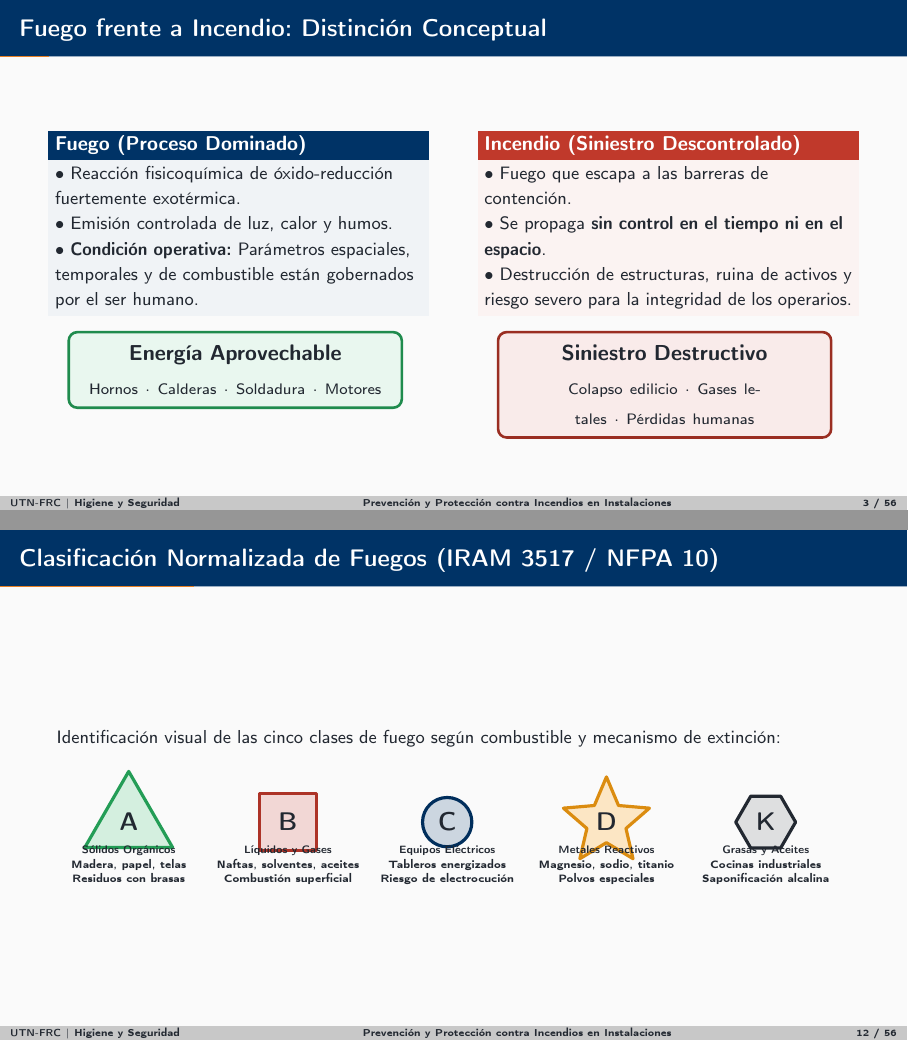
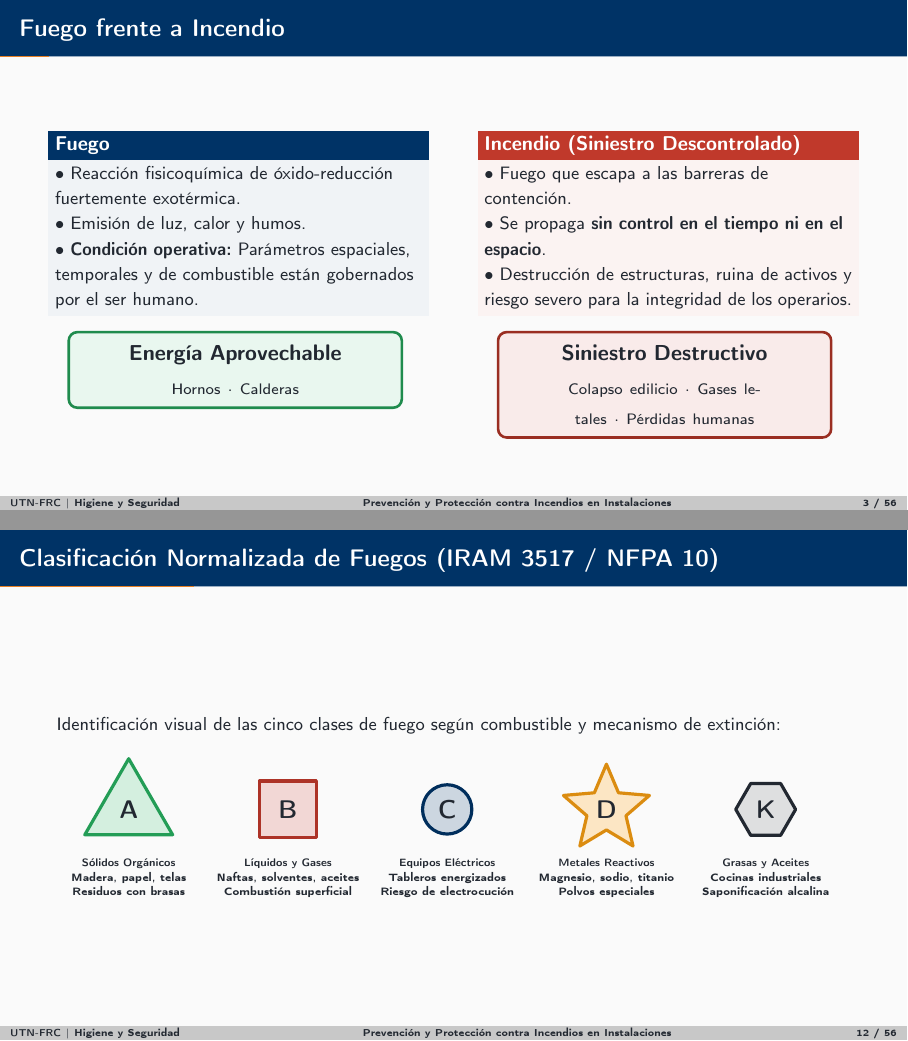
Before and after one commit to fpp3/HigieneSeguridad, LaTeX slides (tpf/presentacion/main.tex, which reads tpf/presentacion/sections/1-fundamentos_combustion.tex): pages 3 and 12 of 57, joined at a grey line. Compiled offline with pdfLaTeX.

Commit message:
Cambios natzo

```diff
--- a/tpf/presentacion/sections/1-fundamentos_combustion.tex
+++ b/tpf/presentacion/sections/1-fundamentos_combustion.tex
@@ -3,13 +3,13 @@
 % =============================================================================
 
 % --- SLIDE 3: FUEGO VS INCENDIO ---
-\begin{frame}{Fuego frente a Incendio: Distinción Conceptual}
+\begin{frame}{Fuego frente a Incendio}
   \begin{columns}[T]
     \begin{column}{0.48\textwidth}
-      \begin{block}{\textbf{Fuego (Proceso Dominado)}}
+      \begin{block}{\textbf{Fuego}}
         \small
         $\bullet$ Reacción fisicoquímica de óxido-reducción fuertemente exotérmica.\\
-        $\bullet$ Emisión controlada de luz, calor y humos.\\
+        $\bullet$ Emisión de luz, calor y humos.\\
         $\bullet$ \textbf{Condición operativa:} Parámetros espaciales, temporales y de combustible están gobernados por el ser humano.
       \end{block}
       \vspace{0.2cm}
@@ -18,7 +18,7 @@
         \begin{tikzpicture}
           \node[draw=successgreen!80!black, fill=successgreen!10, rounded corners=4pt, line width=1.2pt, inner sep=6pt, text width=5cm, align=center] {
             \textbf{Energía Aprovechable}\\[2pt]
-            \scriptsize Hornos $\cdot$ Calderas $\cdot$ Soldadura $\cdot$ Motores
+            \scriptsize Hornos $\cdot$ Calderas
           };
         \end{tikzpicture}
       }
@@ -369,23 +368,23 @@
     \begin{tikzpicture}[xscale=2.2, line cap=round, line join=round]
       % Clase A
       \node[regular polygon, regular polygon sides=3, draw=successgreen!90!black, fill=successgreen!20, line width=1.5pt, inner sep=4pt] (A) at (0,0) {\bfseries\large A};
-      \node[below=8pt, font=\tiny, align=center] at (A) {\textbf{Sólidos Orgánicos}\\Madera, papel, telas\\Residuos con brasas};
+      \node[below=20pt, font=\tiny, align=center] at (A) {\textbf{Sólidos Orgánicos}\\Madera, papel, telas\\Residuos con brasas};
 
       % Clase B
       \node[regular polygon, regular polygon sides=4, draw=firered!90!black, fill=firered!20, line width=1.5pt, inner sep=5pt] (B) at (1.2,0) {\bfseries\large B};
-      \node[below=8pt, font=\tiny, align=center] at (B) {\textbf{Líquidos y Gases}\\Naftas, solventes, aceites\\Combustión superficial};
+      \node[below=20pt, font=\tiny, align=center] at (B) {\textbf{Líquidos y Gases}\\Naftas, solventes, aceites\\Combustión superficial};
 
       % Clase C
       \node[circle, draw=utnblue!90!black, fill=utnblue!20, line width=1.5pt, inner sep=4pt] (C) at (2.4,0) {\bfseries\large C};
-      \node[below=8pt, font=\tiny, align=center] at (C) {\textbf{Equipos Eléctricos}\\Tableros energizados\\Riesgo de electrocución};
+      \node[below=20pt, font=\tiny, align=center] at (C) {\textbf{Equipos Eléctricos}\\Tableros energizados\\Riesgo de electrocución};
 
       % Clase D
       \node[star, star points=5, star point ratio=2.2, draw=amberyellow!90!black, fill=amberyellow!25, line width=1.5pt, inner sep=2pt] (D) at (3.6,0) {\bfseries\large D};
-      \node[below=8pt, font=\tiny, align=center] at (D) {\textbf{Metales Reactivos}\\Magnesio, sodio, titanio\\Polvos especiales};
+      \node[below=20pt, font=\tiny, align=center] at (D) {\textbf{Metales Reactivos}\\Magnesio, sodio, titanio\\Polvos especiales};
 
       % Clase K
       \node[regular polygon, regular polygon sides=6, draw=darkcharcoal, fill=darkcharcoal!15, line width=1.5pt, inner sep=4pt] (K) at (4.8,0) {\bfseries\large K};
-      \node[below=8pt, font=\tiny, align=center] at (K) {\textbf{Grasas y Aceites}\\Cocinas industriales\\Saponificación alcalina};
+      \node[below=20pt, font=\tiny, align=center] at (K) {\textbf{Grasas y Aceites}\\Cocinas industriales\\Saponificación alcalina};
     \end{tikzpicture}
   }
 \end{frame}
```
Also changed, not shown: tpf/presentacion/sections/1-fundamentos_combustion.tex (9 more changed lines).
